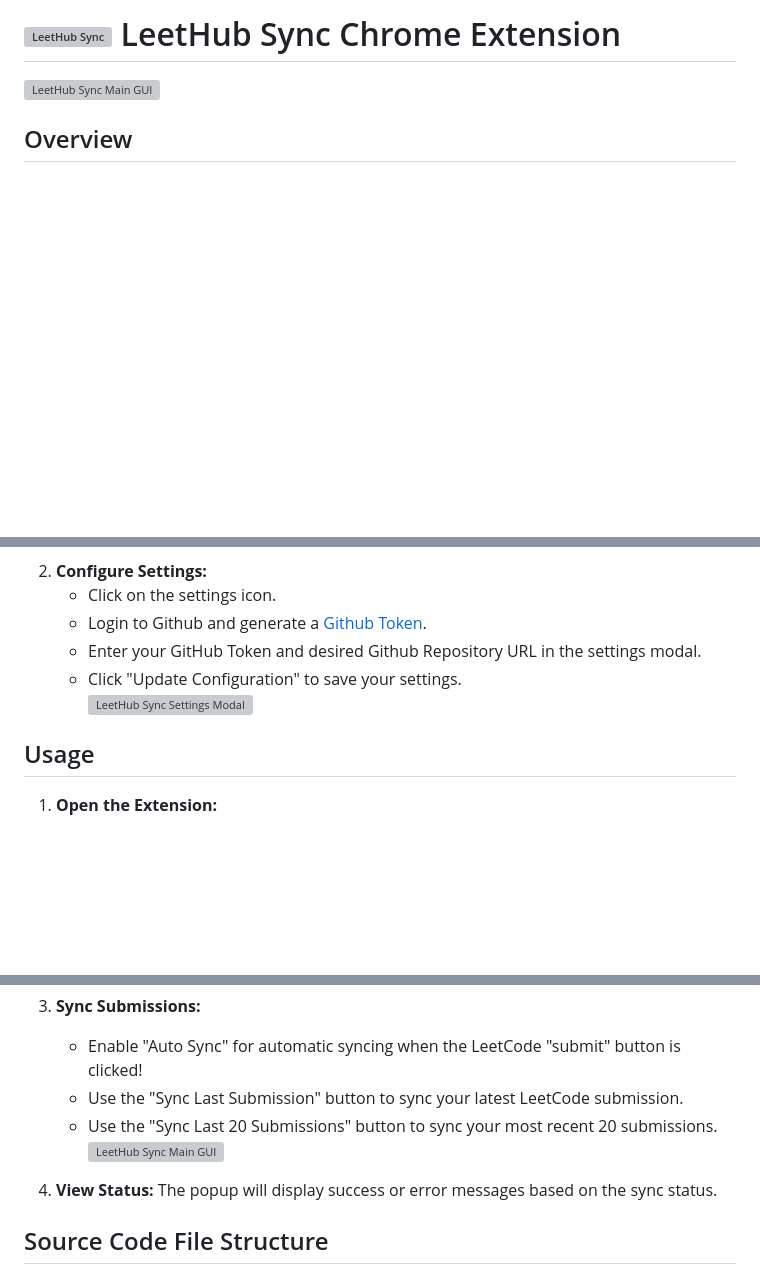
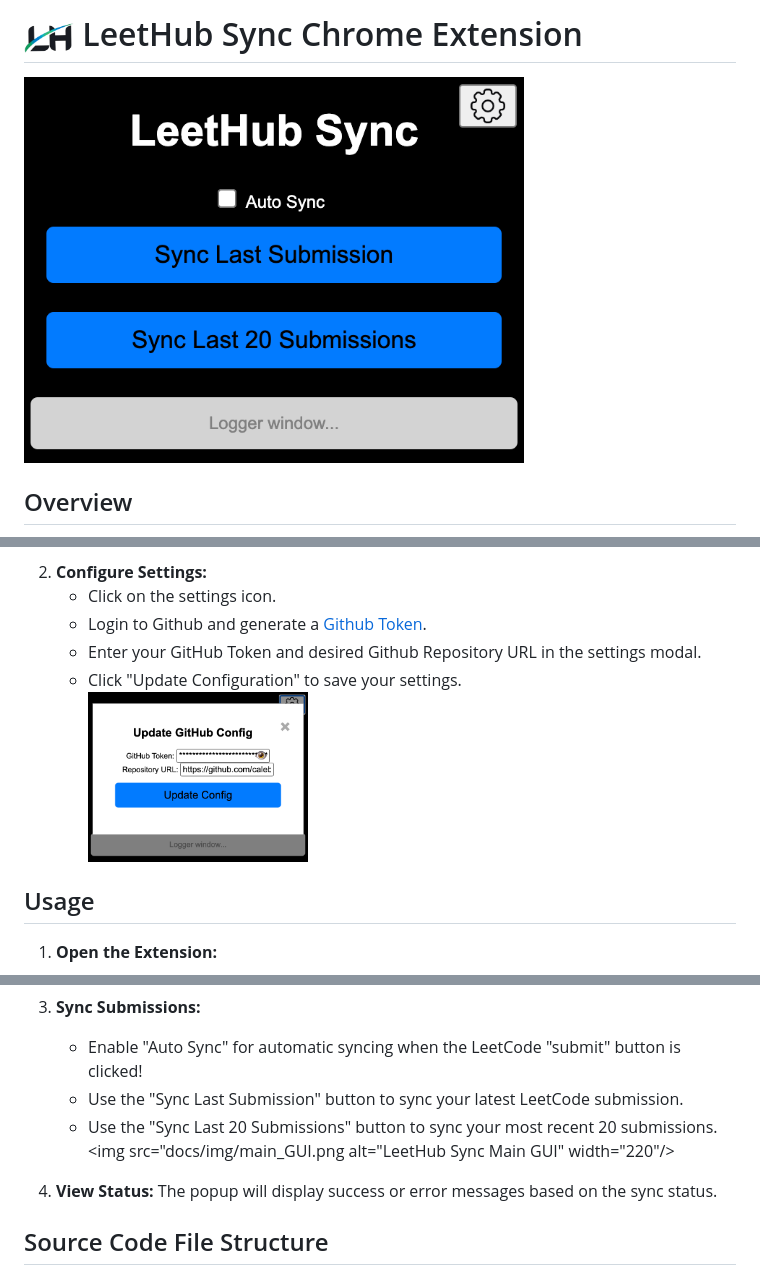
Before and after one commit to calebcsimmons/LeetHub_Sync, a Markdown page: README.md, 3 parts joined by grey strips. Rendered like a GitHub page; blank space fills up the shorter version; grey boxes are pictures that could not be loaded.

Commit message:
updated readme img links

```diff
--- a/README.md
+++ b/README.md
@@ -1,6 +1,6 @@
-# <img src="images/lh_icon.png" alt="LeetHub Sync" width="50" style="vertical-align: middle;"/> LeetHub Sync Chrome Extension
+# <img src="docs/img/lh_icon.png" alt="LeetHub Sync" width="50" style="vertical-align: middle;"/> LeetHub Sync Chrome Extension
 
-<img src="images/main_GUI.png" alt="LeetHub Sync Main GUI" width="500"/>
+<img src="docs/img/main_GUI.png" alt="LeetHub Sync Main GUI" width="500"/>
 
 
 ## Overview
@@ -27,7 +27,7 @@
     - Click on the settings icon.
     - Login to Github and generate a [Github Token](https://github.com/settings/tokens).
     - Enter your GitHub Token and desired Github Repository URL in the settings modal.
-    - Click "Update Configuration" to save your settings. <br><img src="images/settings_modal.png" alt="LeetHub Sync Settings Modal" width="220"/>
+    - Click "Update Configuration" to save your settings. <br><img src="docs/img/settings_modal.png" alt="LeetHub Sync Settings Modal" width="220"/>
 
 ## Usage
 
@@ -42,7 +42,7 @@
     - Enable "Auto Sync" for automatic syncing when the LeetCode "submit" button is clicked!
     - Use the "Sync Last Submission" button to sync your latest LeetCode submission.
     - Use the "Sync Last 20 Submissions" button to sync your most recent 20 submissions.
- <br><img src="images/main_GUI.png" alt="LeetHub Sync Main GUI" width="220"/>
+ <br><img src="docs/img/main_GUI.png alt="LeetHub Sync Main GUI" width="220"/>
 
 5. **View Status:** The popup will display success or error messages based on the sync status.
 
```
Also changed, not shown: docs/img/lh_icon.png (renamed from src/img/lh_icon.png).
